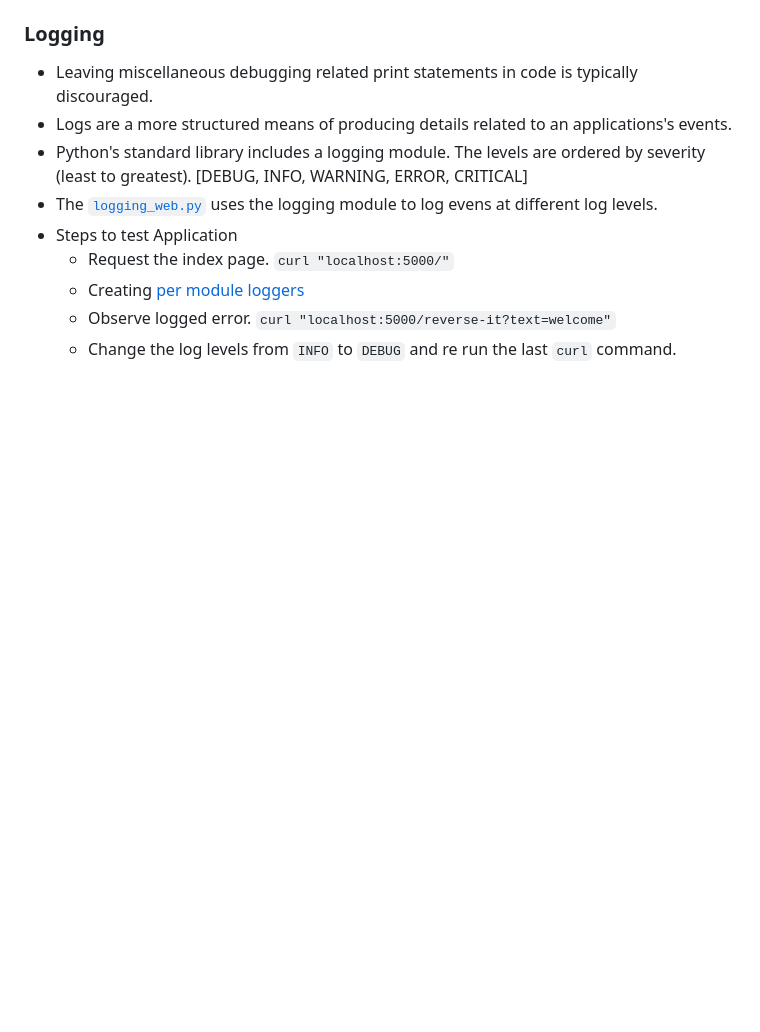
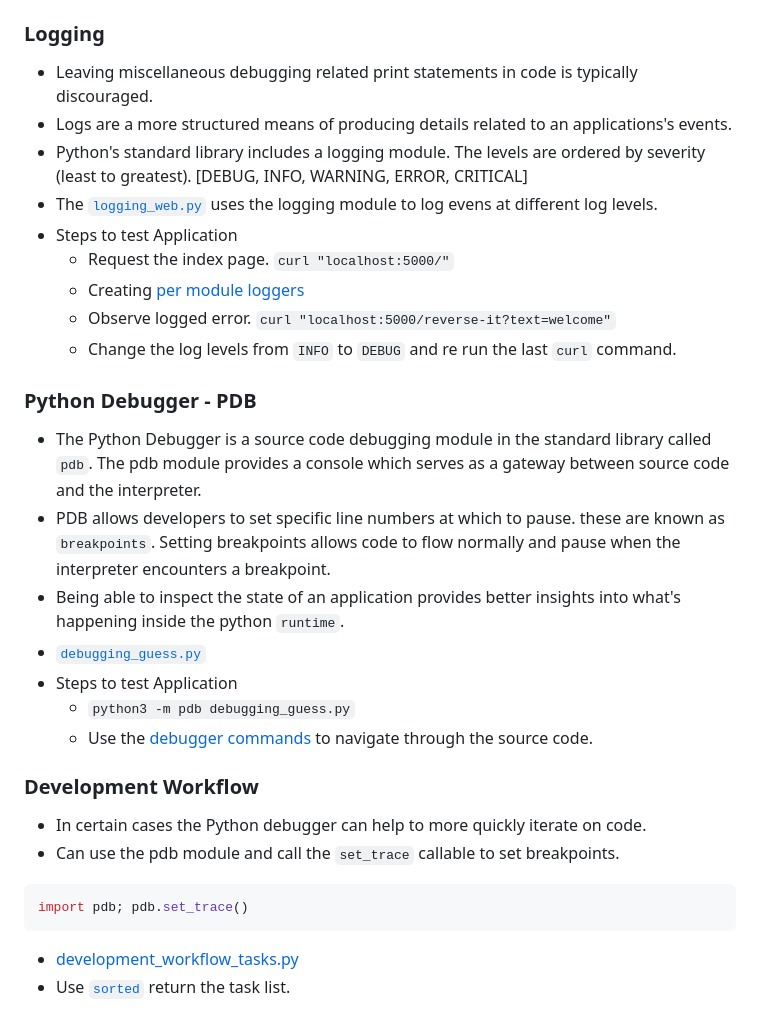
Before and after one commit to iroshanvidanage/python, a Markdown page: oop/README.md, the part around the change. GitHub-like rendering; blank space fills up the shorter version.

Commit message:
debugging using pdb

````diff
--- a/oop/README.md
+++ b/oop/README.md
@@ -1457,4 +1457,25 @@ assert int(ImNumeric(100)) == 100
     - Change the log levels from `INFO` to `DEBUG` and re run the last `curl` command.
 
 
-###
+### Python Debugger - PDB
+
+- The Python Debugger is a source code debugging module in the standard library called `pdb`. The pdb module provides a console which serves as a gateway between source code and the interpreter.
+- PDB allows developers to set specific line numbers at which to pause. these are known as `breakpoints`. Setting breakpoints allows code to flow normally and pause when the interpreter encounters a breakpoint.
+- Being able to inspect the state of an application provides better insights into what's happening inside the python `runtime`.
+- [`debugging_guess.py`](./debugging_guess.py)
+- Steps to test Application
+    - `python3 -m pdb debugging_guess.py`
+    - Use the [debugger commands](https://docs.python.org/3/library/pdb.html#debugger-commands) to navigate through the source code.
+
+
+### Development Workflow
+
+- In certain cases the Python debugger can help to more quickly iterate on code.
+- Can use the pdb module and call the `set_trace` callable to set breakpoints.
+
+```py
+import pdb; pdb.set_trace()
+```
+
+- [development_workflow_tasks.py](./development_workflow_tasks.py)
+- Use [`sorted`](https://docs.python.org/3/library/functions.html#sorted) return the task list.
````
